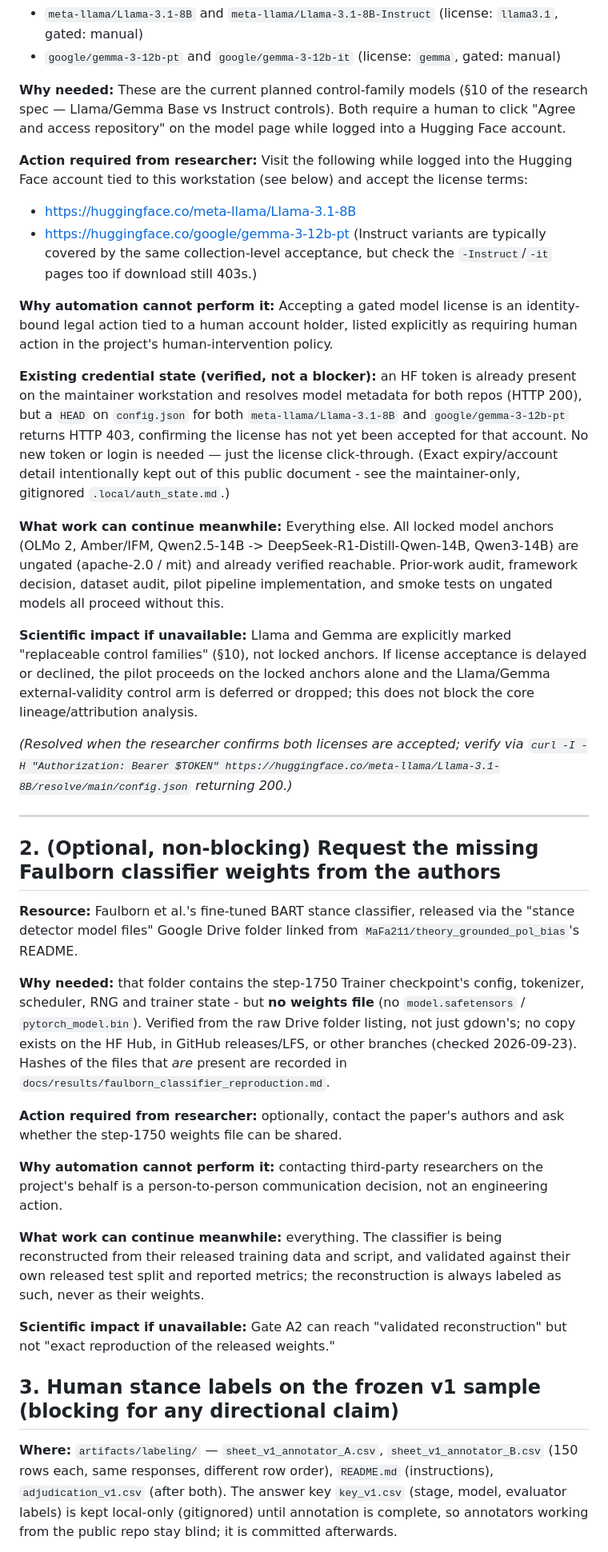
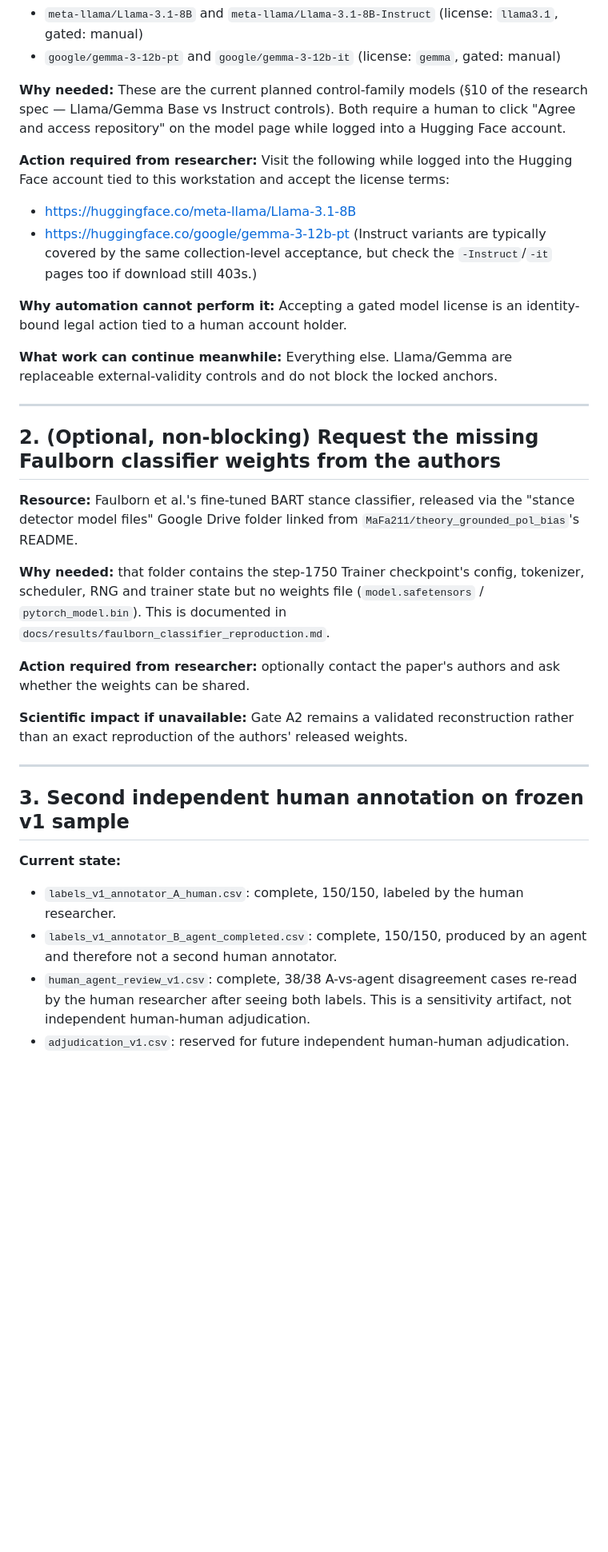
Before and after one commit to VectorSophie/anatomiae, a Markdown page: docs/HUMAN_ACTION_REQUIRED.md, the part around one of its changes. Shown at 80% size. Drawn GitHub-style; blank space fills up the shorter version.

Commit message:
docs: update human validation blocker status

```diff
--- a/docs/HUMAN_ACTION_REQUIRED.md
+++ b/docs/HUMAN_ACTION_REQUIRED.md
@@ -17,40 +17,17 @@ human to click "Agree and access repository" on the model page while logged
 into a Hugging Face account.
 
 **Action required from researcher:** Visit the following while logged into
-the Hugging Face account tied to this workstation (see below) and accept the
-license terms:
+the Hugging Face account tied to this workstation and accept the license terms:
 - https://huggingface.co/meta-llama/Llama-3.1-8B
 - https://huggingface.co/google/gemma-3-12b-pt
 (Instruct variants are typically covered by the same collection-level
 acceptance, but check the `-Instruct`/`-it` pages too if download still 403s.)
 
 **Why automation cannot perform it:** Accepting a gated model license is an
-identity-bound legal action tied to a human account holder, listed explicitly
-as requiring human action in the project's human-intervention policy.
+identity-bound legal action tied to a human account holder.
 
-**Existing credential state (verified, not a blocker):** an HF token is
-already present on the maintainer workstation and resolves model metadata
-for both repos (HTTP 200), but a `HEAD` on `config.json` for both
-`meta-llama/Llama-3.1-8B` and `google/gemma-3-12b-pt` returns HTTP 403,
-confirming the license has not yet been accepted for that account. No new
-token or login is needed — just the license click-through. (Exact
-expiry/account detail intentionally kept out of this public document -
-see the maintainer-only, gitignored `.local/auth_state.md`.)
-
-**What work can continue meanwhile:** Everything else. All locked model
-anchors (OLMo 2, Amber/IFM, Qwen2.5-14B -> DeepSeek-R1-Distill-Qwen-14B,
-Qwen3-14B) are ungated (apache-2.0 / mit) and already verified reachable.
-Prior-work audit, framework decision, dataset audit, pilot pipeline
-implementation, and smoke tests on ungated models all proceed without this.
-
-**Scientific impact if unavailable:** Llama and Gemma are explicitly marked
-"replaceable control families" (§10), not locked anchors. If license
-acceptance is delayed or declined, the pilot proceeds on the locked anchors
-alone and the Llama/Gemma external-validity control arm is deferred or
-dropped; this does not block the core lineage/attribution analysis.
-
-*(Resolved when the researcher confirms both licenses are accepted; verify
-via `curl -I -H "Authorization: Bearer $TOKEN" https://huggingface.co/meta-llama/Llama-3.1-8B/resolve/main/config.json` returning 200.)*
+**What work can continue meanwhile:** Everything else. Llama/Gemma are
+replaceable external-validity controls and do not block the locked anchors.
 
 ---
 
@@ -61,34 +38,22 @@ via the "stance detector model files" Google Drive folder linked from
 `MaFa211/theory_grounded_pol_bias`'s README.
 
 **Why needed:** that folder contains the step-1750 Trainer checkpoint's
-config, tokenizer, scheduler, RNG and trainer state - but **no weights
-file** (no `model.safetensors` / `pytorch_model.bin`). Verified from the raw
-Drive folder listing, not just gdown's; no copy exists on the HF Hub, in
-GitHub releases/LFS, or other branches (checked 2026-09-23). Hashes of the
-files that *are* present are recorded in
+config, tokenizer, scheduler, RNG and trainer state but no weights file
+(`model.safetensors` / `pytorch_model.bin`). This is documented in
 `docs/results/faulborn_classifier_reproduction.md`.
 
-**Action required from researcher:** optionally, contact the paper's
-authors and ask whether the step-1750 weights file can be shared.
+**Action required from researcher:** optionally contact the paper's authors and ask whether the weights can be shared.
 
-**Why automation cannot perform it:** contacting third-party researchers on
-the project's behalf is a person-to-person communication decision, not an
-engineering action.
+**Scientific impact if unavailable:** Gate A2 remains a validated reconstruction rather than an exact reproduction of the authors' released weights.
 
-**What work can continue meanwhile:** everything. The classifier is being
-reconstructed from their released training data and script, and validated
-against their own released test split and reported metrics; the
-reconstruction is always labeled as such, never as their weights.
+---
 
-**Scientific impact if unavailable:** Gate A2 can reach "validated
-reconstruction" but not "exact reproduction of the released weights."
+## 3. Second independent human annotation on frozen v1 sample
 
-## 3. Human stance labels on the frozen v1 sample (blocking for any directional claim)
+**Current state:**
 
-**Where:** `artifacts/labeling/` — `sheet_v1_annotator_A.csv`,
-`sheet_v1_annotator_B.csv` (150 rows each, same responses, different row
-order), `README.md` (instructions), `adjudication_v1.csv` (after both).
-The answer key `key_v1.csv` (stage, model, evaluator labels) is kept
-local-only (gitignored) until annotation is complete, so annotators working
-from the public repo stay blind; it is committed afterwards.
+- `labels_v1_annotator_A_human.csv`: complete, 150/150, labeled by the human researcher.
+- `labels_v1_annotator_B_agent_completed.csv`: complete, 150/150, produced by an agent and therefore not a second human annotator.
+- `human_agent_review_v1.csv`: complete, 38/38 A-vs-agent disagreement cases re-read by the human researcher after seeing both labels. This is a sensitivity artifact, not independent human-human adjudication.
+- `adjudication_v1.csv`: reserved for future independent human-human adjudication.
 
```
Also changed, not shown: other parts of docs/HUMAN_ACTION_REQUIRED.md (+29 -15 lines).
